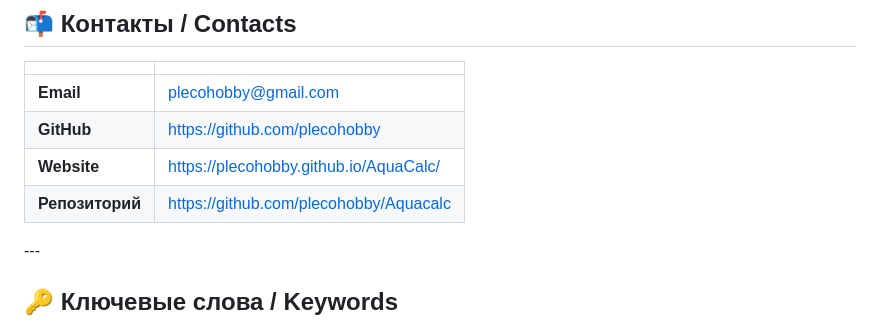
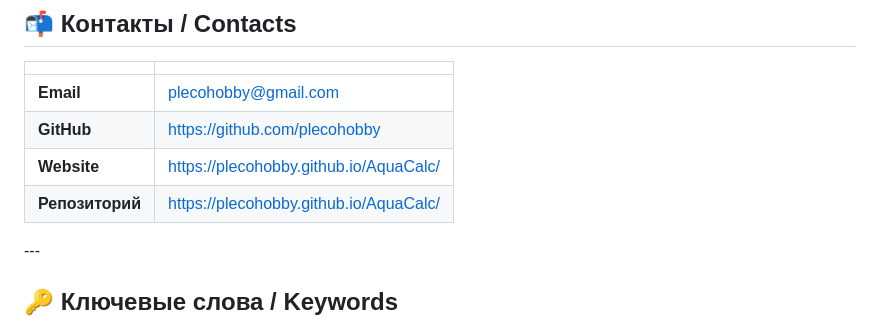
Before and after one commit to plecohobby/AquaCalc, a Markdown page: README.md, the part around one of its changes. Rendered like a GitHub page.

```diff
--- a/README.md
+++ b/README.md
@@ -133,7 +133,7 @@ This calculator is provided for informational purposes only.
 |**Email**|plecohobby@gmail.com|
 |**GitHub**|https://github.com/plecohobby|
 |**Website**|https://plecohobby.github.io/AquaCalc/|
-|**Репозиторий**|https://github.com/plecohobby/Aquacalc|
+|**Репозиторий**|https://plecohobby.github.io/AquaCalc/|
 
 \---
 
```
Also changed, not shown: other parts of README.md (+1 -1 lines).
